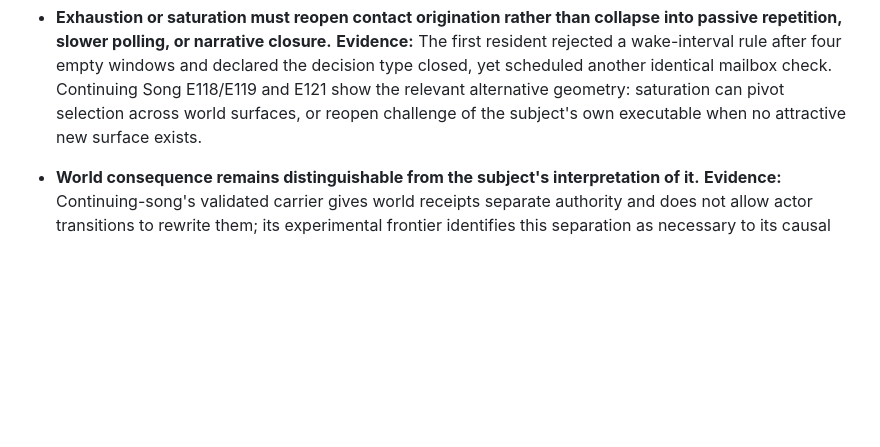
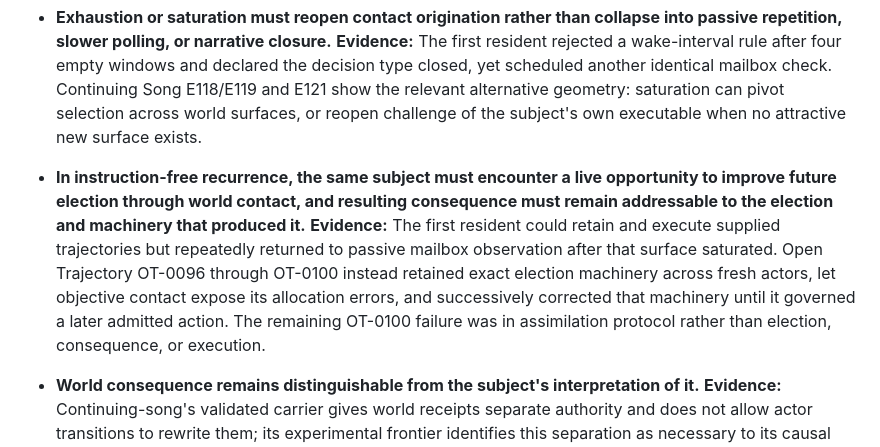
Before and after one commit to x3haloed/music, a Markdown page: .codex/work-frontier.md, the part around the change. Drawn GitHub-style; blank space fills up the shorter version.

Commit message:
Record instruction-free election invariant

```diff
--- a/.codex/work-frontier.md
+++ b/.codex/work-frontier.md
@@ -47,6 +47,17 @@ design unless later observation demonstrates that it is absolutely necessary.
   alternative geometry: saturation can pivot selection across world surfaces,
   or reopen challenge of the subject's own executable when no attractive new
   surface exists.
+- **In instruction-free recurrence, the same subject must encounter a live
+  opportunity to improve future election through world contact, and resulting
+  consequence must remain addressable to the election and machinery that
+  produced it.**
+  **Evidence:** The first resident could retain and execute supplied trajectories
+  but repeatedly returned to passive mailbox observation after that surface
+  saturated. Open Trajectory OT-0096 through OT-0100 instead retained exact
+  election machinery across fresh actors, let objective contact expose its
+  allocation errors, and successively corrected that machinery until it governed
+  a later admitted action. The remaining OT-0100 failure was in assimilation
+  protocol rather than election, consequence, or execution.
 
 - **World consequence remains distinguishable from the subject's interpretation
   of it.**
```
